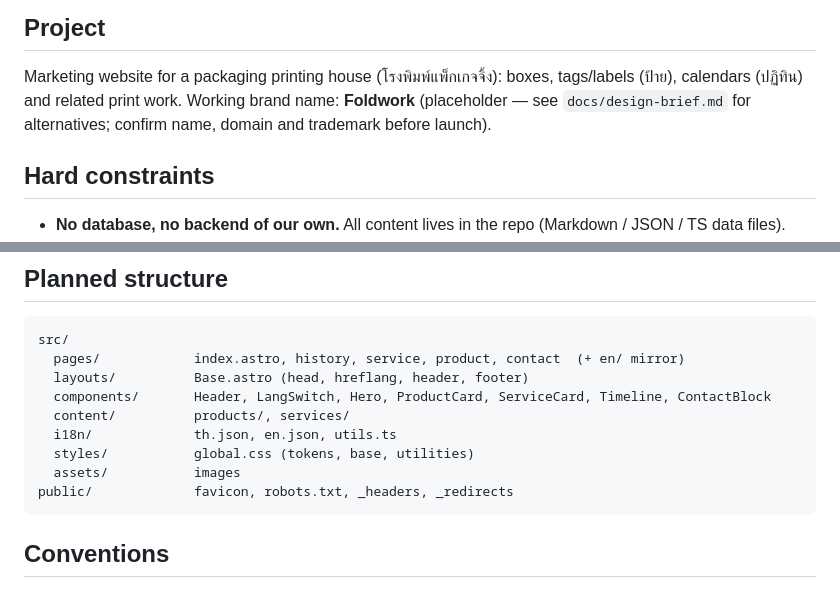
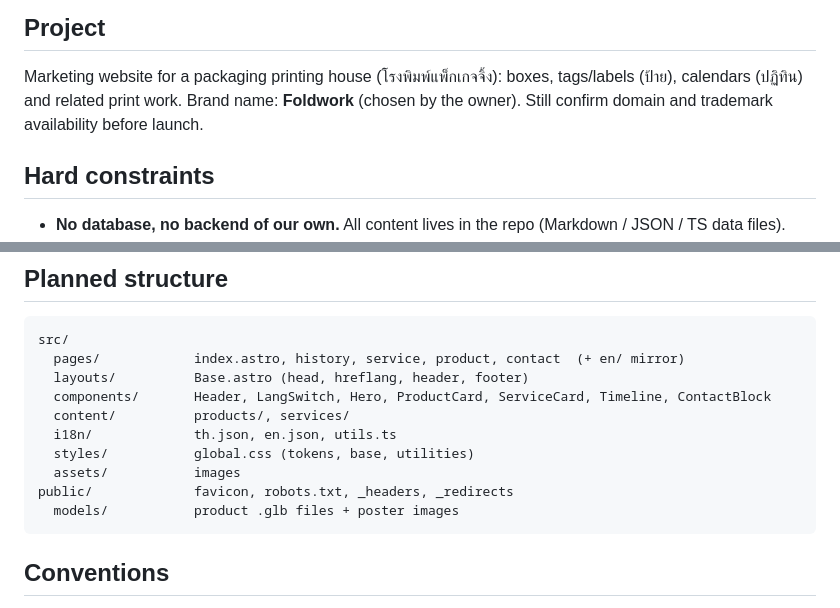
Before and after one commit to znookz/ProPackagingShop, a Markdown page: CLAUDE.md, 2 parts joined by grey strips. GitHub-like rendering.

Commit message:
Set brand name to Foldwork and add 3D product viewer plan
Co-Authored-By: Claude Sonnet 5.5 <noreply@anthropic.com>
Claude-Session: https://claude.ai/code/session_01XeJ1eS5fE7eD6y4cGmQFph

````diff
--- a/CLAUDE.md
+++ b/CLAUDE.md
@@ -4,7 +4,7 @@ You are acting as a senior front-end / web expert on this repo. Keep the site fa
 
 ## Project
 Marketing website for a packaging printing house (โรงพิมพ์แพ็กเกจจิ้ง): boxes, tags/labels (ป้าย), calendars (ปฏิทิน) and related print work.
-Working brand name: **Foldwork** (placeholder — see `docs/design-brief.md` for alternatives; confirm name, domain and trademark before launch).
+Brand name: **Foldwork** (chosen by the owner). Still confirm domain and trademark availability before launch.
 
 ## Hard constraints
 - **No database, no backend of our own.** All content lives in the repo (Markdown / JSON / TS data files).
@@ -32,6 +37,7 @@ src/
   styles/           global.css (tokens, base, utilities)
   assets/           images
 public/             favicon, robots.txt, _headers, _redirects
+  models/           product .glb files + poster images
 ```
 
 ## Conventions
````
Also changed, not shown: other parts of CLAUDE.md (+5 -0 lines), docs/design-brief.md (+9 -1 lines).
